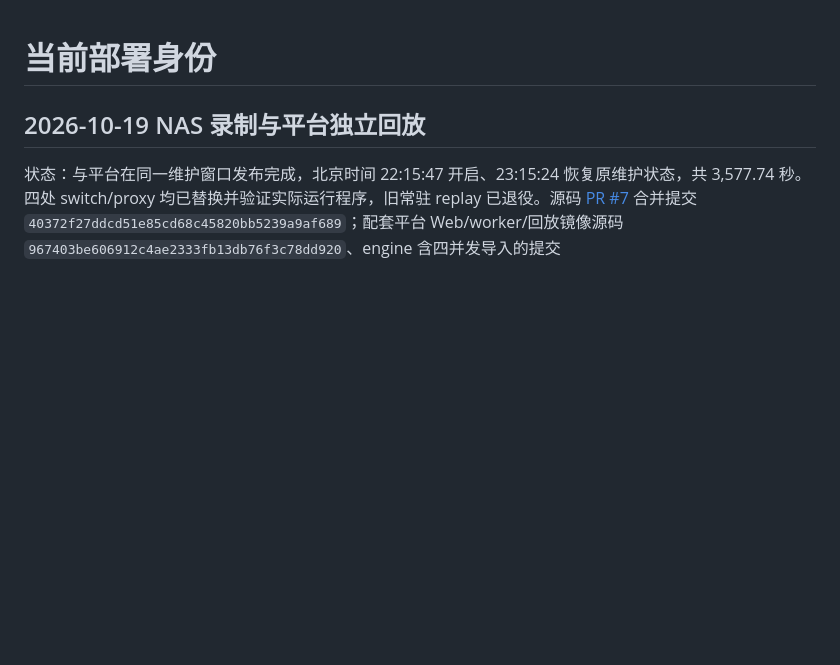
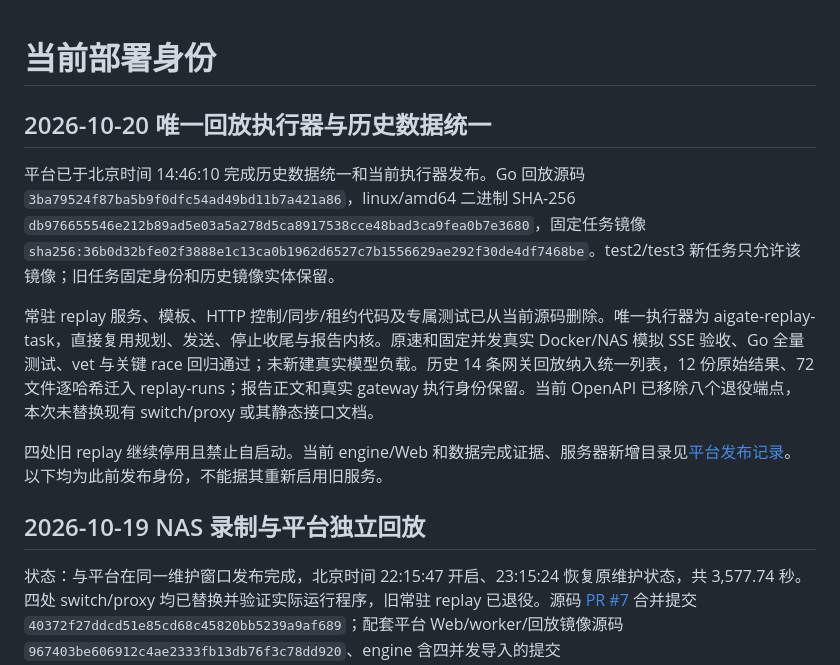
Before and after one commit to wqy0812/AInfra-gate, a Markdown page: docs/DEPLOYMENT.md, the part around the change. GitHub-like rendering; blank space fills up the shorter version.

Commit message:
docs: record unified replay deployment and retired contract

```diff
--- a/docs/DEPLOYMENT.md
+++ b/docs/DEPLOYMENT.md
@@ -1,4 +1,12 @@
 # 当前部署身份
+
+## 2026-10-20 唯一回放执行器与历史数据统一
+
+平台已于北京时间 14:46:10 完成历史数据统一和当前执行器发布。Go 回放源码 `3ba79524f87ba5b9f0dfc54ad49bd11b7a421a86`，linux/amd64 二进制 SHA-256 `db976655546e212b89ad5e03a5a278d5ca8917538cce48bad3ca9fea0b7e3680`，固定任务镜像 `sha256:36b0d32bfe02f3888e1c13ca0b1962d6527c7b1556629ae292f30de4df7468be`。test2/test3 新任务只允许该镜像；旧任务固定身份和历史镜像实体保留。
+
+常驻 replay 服务、模板、HTTP 控制/同步/租约代码及专属测试已从当前源码删除。唯一执行器为 aigate-replay-task，直接复用规划、发送、停止收尾与报告内核。原速和固定并发真实 Docker/NAS 模拟 SSE 验收、Go 全量测试、vet 与关键 race 回归通过；未新建真实模型负载。历史 14 条网关回放纳入统一列表，12 份原始结果、72 文件逐哈希迁入 replay-runs；报告正文和真实 gateway 执行身份保留。当前 OpenAPI 已移除八个退役端点，本次未替换现有 switch/proxy 或其静态接口文档。
+
+四处旧 replay 继续停用且禁止自启动。当前 engine/Web 和数据完成证据、服务器新增目录见[平台发布记录](../../code-eval/deploy/releases/README.md)。以下均为此前发布身份，不能据其重新启用旧服务。
 
 <a id="nas-main-20261019"></a>
 
```
